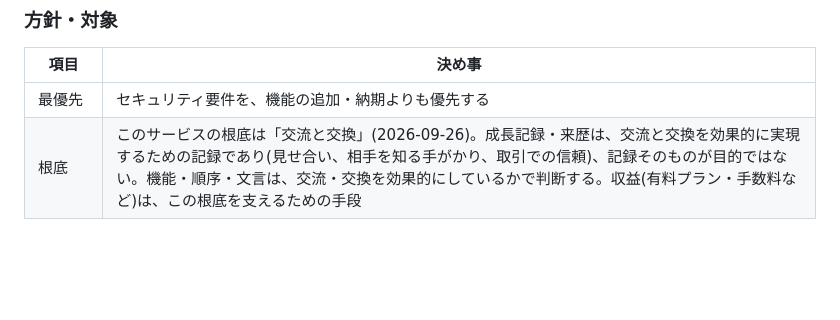
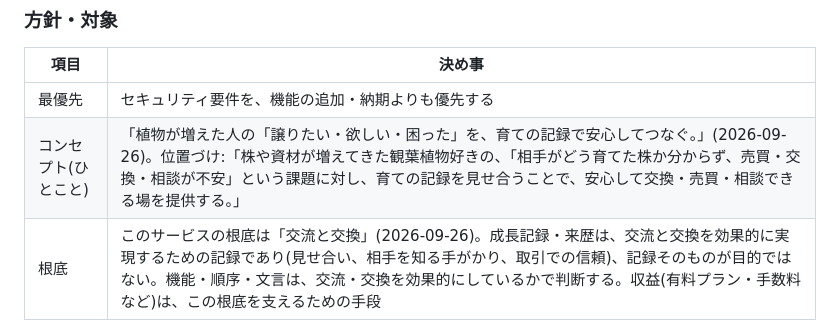
Before and after one commit to toriniku1118/root-log, a Markdown page: docs/project/decisions.md, the part around the change. Rendered like a GitHub page; blank space fills up the shorter version.

```diff
--- a/docs/project/decisions.md
+++ b/docs/project/decisions.md
@@ -7,6 +7,7 @@
 | 項目 | 決め事 |
 |---|---|
 | 最優先 | セキュリティ要件を、機能の追加・納期よりも優先する |
+| コンセプト(ひとこと) | 「植物が増えた人の「譲りたい・欲しい・困った」を、育ての記録で安心してつなぐ。」(2026-09-26)。位置づけ:「株や資材が増えてきた観葉植物好きの、「相手がどう育てた株か分からず、売買・交換・相談が不安」という課題に対し、育ての記録を見せ合うことで、安心して交換・売買・相談できる場を提供する。」 |
 | 根底 | このサービスの根底は「交流と交換」(2026-09-26)。成長記録・来歴は、交流と交換を効果的に実現するための記録であり(見せ合い、相手を知る手がかり、取引での信頼)、記録そのものが目的ではない。機能・順序・文言は、交流・交換を効果的にしているかで判断する。収益(有料プラン・手数料など)は、この根底を支えるための手段 |
 | 中核 | 作り込む中核は「記録」「交換・売買」「交流」の3本(2026-09-26)。記録も重要だが、作りはシンプルでよい(記録機能を作り込みすぎない) |
 | 記録の後回しとダウンロード | ゴースト表示・巡回モード・タイムラプスは後回し(2026-09-26)。ただし、タイムラプスなどを自分で作れるよう、自分の写真(素材)はすべてダウンロードできるようにする。ダウンロードの形(2026-09-26):期間で指定し、株・写真を選んで絞れる。端末の写真フォルダへ保存。画像だけ(記録は出さない)。ファイル名は `株の名前_連番_受信日時.jpg`。来歴の印は付けない。アカウント削除の前に案内する。撮影後の比較・段階・「いつもの間隔」は残す(2026-09-26) |
```
Also changed, not shown: CLAUDE.md (+1 -0 lines), docs/project/concept.md (+10 -0 lines).
